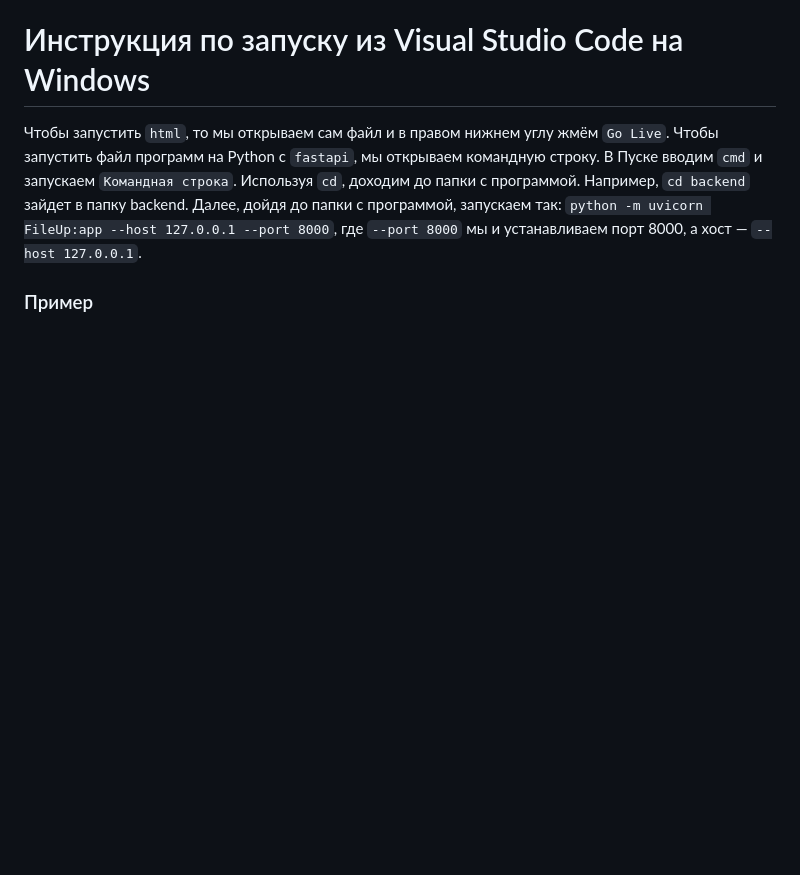
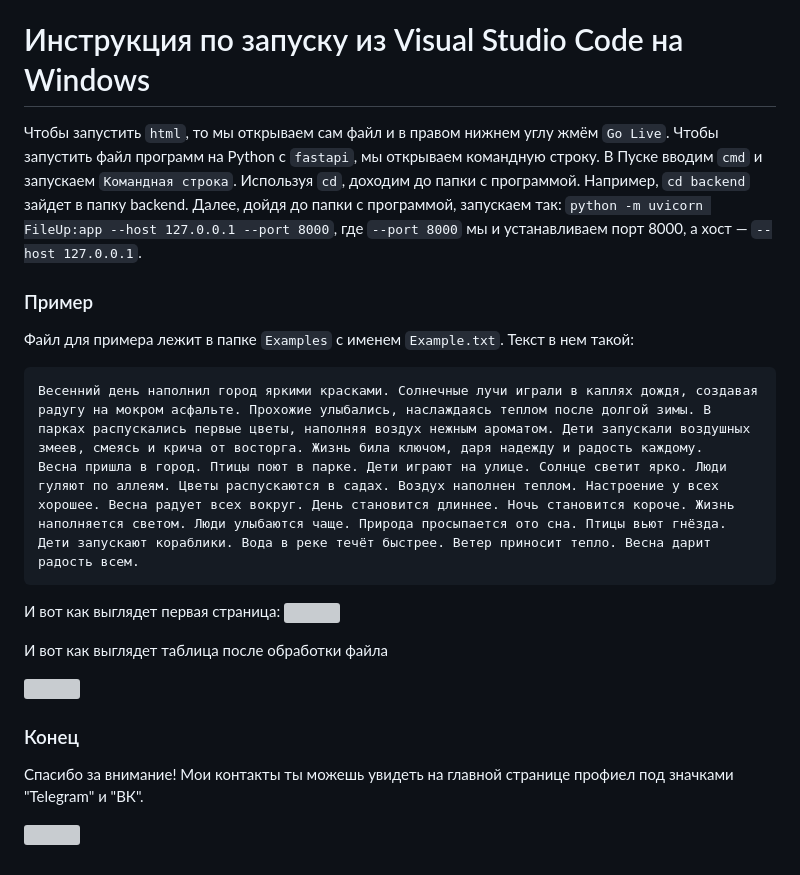
Before and after one commit to roge111/TF-IDF-words, a Markdown page: README.md, the part around the change printed below. Drawn GitHub-style; blank space fills up the shorter version; grey boxes are pictures that could not be loaded.

````diff
--- a/README.md
+++ b/README.md
@@ -377,3 +377,22 @@ return tf_hash, idf_hash
 Чтобы запустить файл программ на Python с `fastapi`, мы открываем командную строку. В Пуске вводим `cmd` и запускаем `Командная строка`. Используя `cd`, доходим до папки с программой. Например, `cd backend` зайдет в папку backend. Далее, дойдя до папки с программой, запускаем так: `python -m uvicorn FileUp:app --host 127.0.0.1 --port 8000`, где `--port 8000` мы и устанавливаем порт 8000, а хост — `--host 127.0.0.1`.
 
 ### Пример
+
+Файл для примера лежит в папке `Examples` с именем `Example.txt`. Текст в нем такой:
+```
+Весенний день наполнил город яркими красками. Солнечные лучи играли в каплях дождя, создавая радугу на мокром асфальте. Прохожие улыбались, наслаждаясь теплом после долгой зимы. В парках распускались первые цветы, наполняя воздух нежным ароматом. Дети запускали воздушных змеев, смеясь и крича от восторга. Жизнь била ключом, даря надежду и радость каждому.
+Весна пришла в город. Птицы поют в парке. Дети играют на улице. Солнце светит ярко. Люди гуляют по аллеям. Цветы распускаются в садах. Воздух наполнен теплом. Настроение у всех хорошее. Весна радует всех вокруг. День становится длиннее. Ночь становится короче. Жизнь наполняется светом. Люди улыбаются чаще. Природа просыпается ото сна. Птицы вьют гнёзда. Дети запускают кораблики. Вода в реке течёт быстрее. Ветер приносит тепло. Весна дарит радость всем.
+```
+И вот как выглядет первая страница:
+![](https://github.com/roge111/TF-IDF-words/blob/main/tf_idf/Examples/Страница%201.jpg?raw=true)
+
+И вот как выглядет таблица после обработки файла
+
+![](https://github.com/roge111/TF-IDF-words/blob/main/tf_idf/Examples/Страница%202.jpg?raw=true)
+
+
+### Конец
+
+Спасибо за внимание! Мои контакты ты можешь увидеть на главной странице профиел под значками "Telegram" и "ВК".
+
+![](https://media1.tenor.com/m/_U6dCguctMcAAAAC/naza-bart.gif)
````
Also changed, not shown: other parts of README.md (+1 -1 lines).
